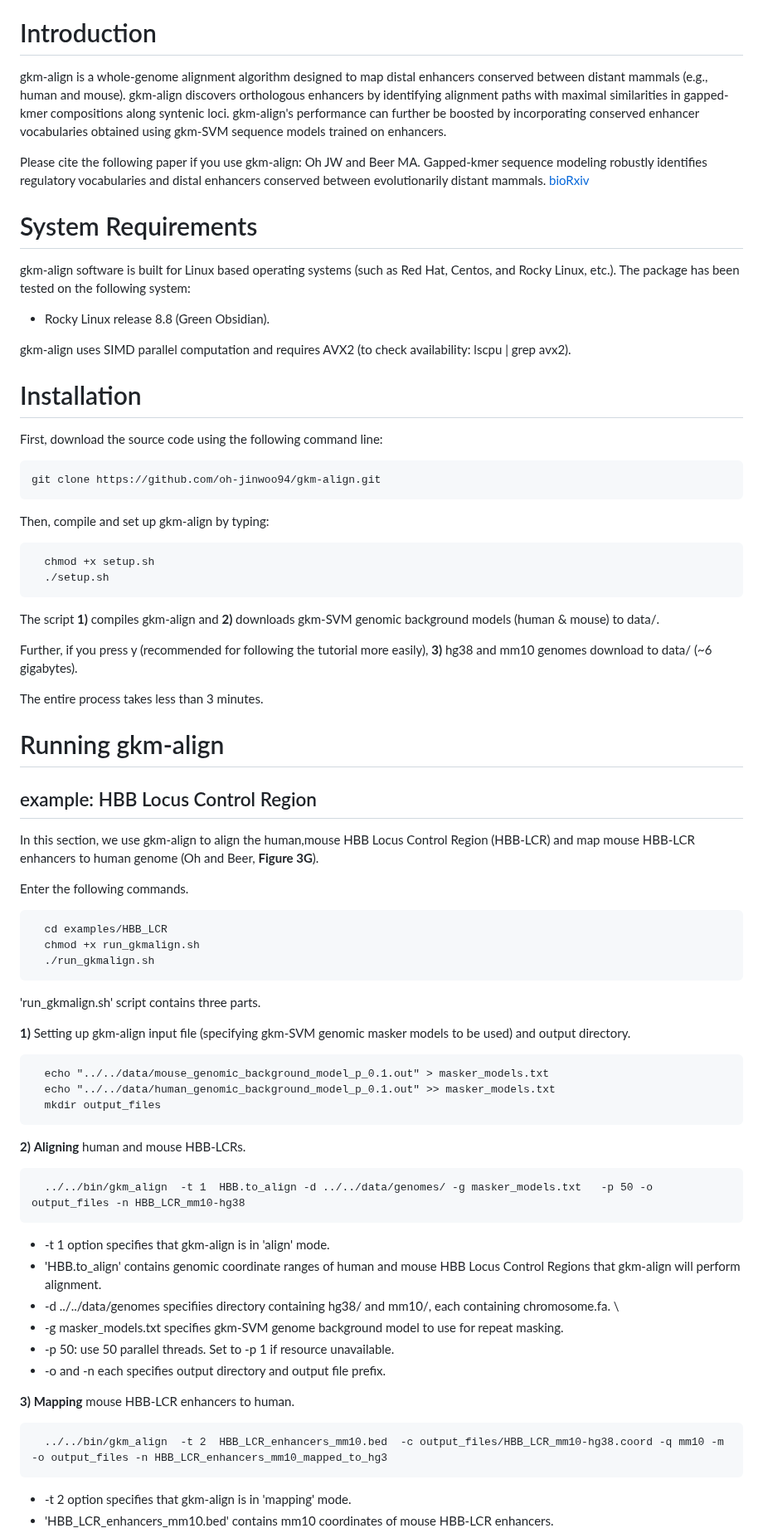
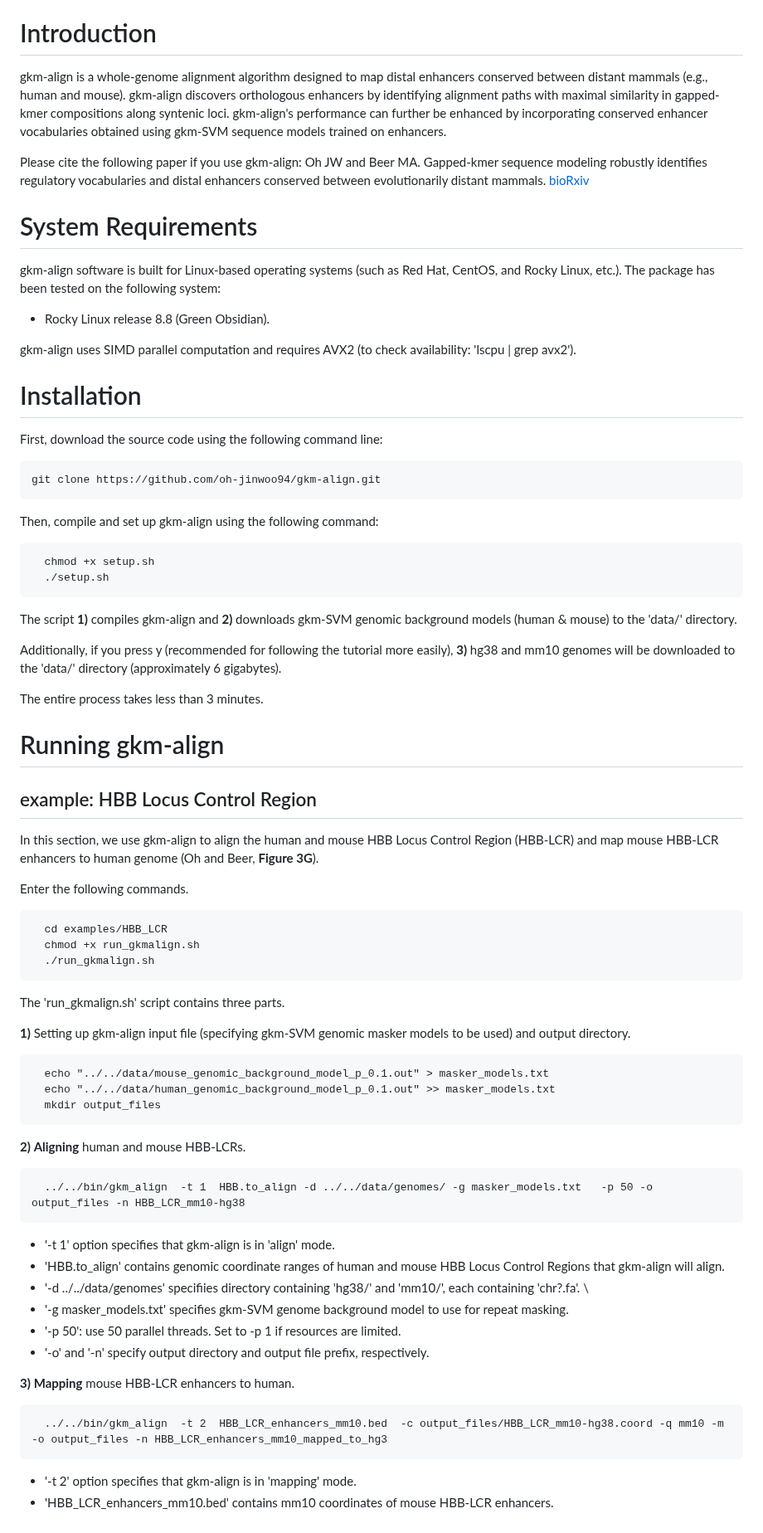
Before and after one commit to oh-jinwoo94/gkm-align, a Markdown page: README.md, the part around one of its changes. Shown at 83% size. GitHub-like rendering.

Commit message:
Update README.md
clarity & grammar

Former-commit-id: 6dbf8800746466790d259b93e5d6e547a136df72

```diff
--- a/README.md
+++ b/README.md
@@ -10,7 +10,7 @@
   - [example: human-mouse whole-genome alignment](#example-human-mouse-whole-genome-alignment)
 
 # Introduction
-gkm-align is a whole-genome alignment algorithm designed to map distal enhancers conserved between distant mammals (e.g., human and mouse). gkm-align discovers orthologous enhancers by identifying alignment paths with maximal similarities in gapped-kmer compositions along syntenic loci. gkm-align's performance can further be boosted by incorporating conserved enhancer vocabularies obtained using gkm-SVM sequence models trained on enhancers.
+gkm-align is a whole-genome alignment algorithm designed to map distal enhancers conserved between distant mammals (e.g., human and mouse). gkm-align discovers orthologous enhancers by identifying alignment paths with maximal similarity in gapped-kmer compositions along syntenic loci. gkm-align's performance can further be enhanced by incorporating conserved enhancer vocabularies obtained using gkm-SVM sequence models trained on enhancers.
 
 Please cite the following paper if you use gkm-align:
 Oh JW and Beer MA. Gapped-kmer sequence modeling robustly identifies regulatory vocabularies and distal enhancers conserved between evolutionarily distant mammals.
@@ -18,11 +18,11 @@ Oh JW and Beer MA. Gapped-kmer sequence modeling robustly identifies regulatory
 
 
 # System Requirements
-gkm-align software is built for Linux based operating systems (such as Red Hat, Centos, and Rocky Linux, etc.).
+gkm-align software is built for Linux-based operating systems (such as Red Hat, CentOS, and Rocky Linux, etc.).
 The package has been tested on the following system:
 * Rocky Linux release 8.8 (Green Obsidian).
 
-gkm-align uses SIMD parallel computation and requires AVX2 (to check availability: lscpu | grep avx2).
+gkm-align uses SIMD parallel computation and requires AVX2 (to check availability: 'lscpu | grep avx2').
 
 # Installation
 First, download the source code using the following command line:
@@ -30,21 +30,21 @@ First, download the source code using the following command line:
 git clone https://github.com/oh-jinwoo94/gkm-align.git
 </pre>
 
-Then, compile and set up gkm-align by typing:
+Then, compile and set up gkm-align using the following command:
 <pre>
   chmod +x setup.sh
   ./setup.sh
 </pre>
-The script **1)** compiles gkm-align and **2)** downloads gkm-SVM genomic background models (human & mouse) to data/.
+The script **1)** compiles gkm-align and **2)** downloads gkm-SVM genomic background models (human & mouse) to the 'data/' directory.
 
-Further, if you press y (recommended for following the tutorial more easily), **3)** hg38 and mm10 genomes download to data/ (~6 gigabytes).
+Additionally, if you press y (recommended for following the tutorial more easily), **3)** hg38 and mm10 genomes will be downloaded to the 'data/' directory (approximately 6 gigabytes).
 
 The entire process takes less than 3 minutes.
 
 # Running gkm-align
 
 ## example: HBB Locus Control Region
-In this section, we use gkm-align to align the human,mouse HBB Locus Control Region (HBB-LCR) and map mouse HBB-LCR enhancers to human genome (Oh and Beer, **Figure 3G**).
+In this section, we use gkm-align to align the human and mouse HBB Locus Control Region (HBB-LCR) and map mouse HBB-LCR enhancers to human genome (Oh and Beer, **Figure 3G**).
 
 Enter the following commands.
 <pre>
@@ -54,7 +54,7 @@ Enter the following commands.
 </pre>
 
 
-'run_gkmalign.sh' script contains three parts.
+The 'run_gkmalign.sh' script contains three parts.
 
 **1)** Setting up gkm-align input file (specifying gkm-SVM genomic masker models to be used) and output directory.
 <pre>
@@ -67,16 +67,16 @@ Enter the following commands.
 <pre>
   ../../bin/gkm_align  -t 1  HBB.to_align -d ../../data/genomes/ -g masker_models.txt   -p 50 -o output_files -n HBB_LCR_mm10-hg38
 </pre>
-  * -t 1 option specifies that gkm-align is in 'align' mode.
-  * 'HBB.to_align' contains genomic coordinate ranges of human and mouse HBB Locus Control Regions that gkm-align will perform alignment.
-  * -d ../../data/genomes specifiies directory containing hg38/ and mm10/, each containing chromosome.fa. \
-  * -g masker_models.txt specifies gkm-SVM genome background model to use for repeat masking.
-  * -p 50: use 50 parallel threads. Set to -p 1 if resource unavailable.
-  * -o and -n each specifies output directory and output file prefix.
+  * '-t 1' option specifies that gkm-align is in 'align' mode.
+  * 'HBB.to_align' contains genomic coordinate ranges of human and mouse HBB Locus Control Regions that gkm-align will align.
+  * '-d ../../data/genomes' specifiies directory containing 'hg38/' and 'mm10/', each containing 'chr?.fa'. \
+  * '-g masker_models.txt' specifies gkm-SVM genome background model to use for repeat masking.
+  * '-p 50': use 50 parallel threads. Set to -p 1 if resources are limited.
+  * '-o' and '-n' specify output directory and output file prefix, respectively.
 
 **3)** **Mapping** mouse HBB-LCR enhancers to human.
 <pre>
   ../../bin/gkm_align  -t 2  HBB_LCR_enhancers_mm10.bed  -c output_files/HBB_LCR_mm10-hg38.coord -q mm10 -m -o output_files -n HBB_LCR_enhancers_mm10_mapped_to_hg3
 </pre>
-  * -t 2 option specifies that gkm-align is in 'mapping' mode.
+  * '-t 2' option specifies that gkm-align is in 'mapping' mode.
   * 'HBB_LCR_enhancers_mm10.bed' contains mm10 coordinates of mouse HBB-LCR enhancers.
```
Also changed, not shown: other parts of README.md (+9 -9 lines).
